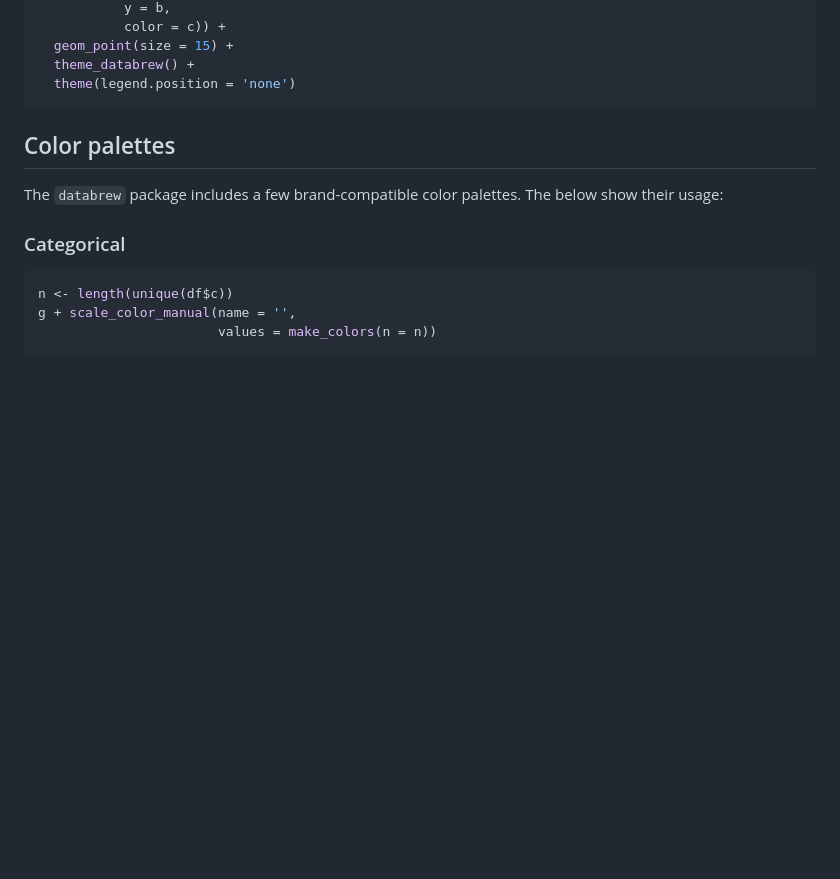
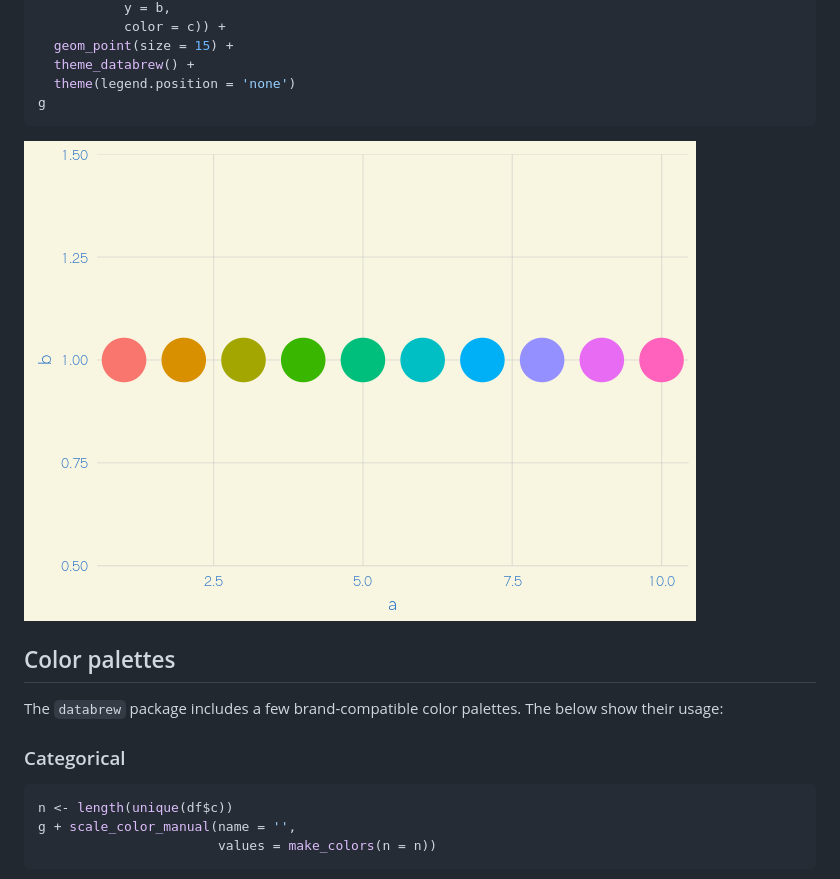
Before and after one commit to databrew/databrew, a Markdown page: README.md, the part around the change. Rendered like a GitHub page; pictures changed too: README-unnamed-chunk-2-1.png (added); blank space fills up the shorter version.

````diff
--- a/README.md
+++ b/README.md
@@ -29,7 +29,10 @@ g <- ggplot(data = df,
   geom_point(size = 15) +
   theme_databrew() +
   theme(legend.position = 'none')
+g
 ```
+
+![](README-unnamed-chunk-2-1.png)
 
 Color palettes
 --------------
````
Also changed, not shown: 2 other files.
